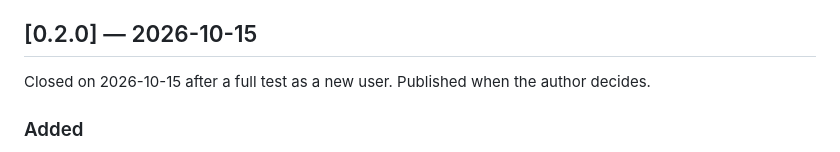
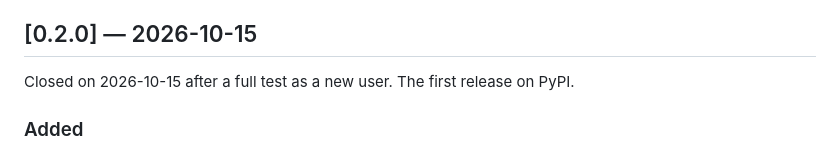
Before and after one commit to JesusCabreraReveles/honest-cv, a Markdown page: CHANGELOG.md, the part around the change. GitHub-like rendering.

Commit message:
docs: changelog says 0.2.0 is the first release on PyPI
Co-Authored-By: Claude Opus 5.5 <noreply@anthropic.com>

```diff
--- a/CHANGELOG.md
+++ b/CHANGELOG.md
@@ -5,7 +5,7 @@ and versions follow [Semantic Versioning](https://semver.org/).
 
 ## [0.2.0] — 2026-10-15
 
-Closed on 2026-10-15 after a full test as a new user. Published when the author decides.
+Closed on 2026-10-15 after a full test as a new user. The first release on PyPI.
 
 ### Added
 
```
